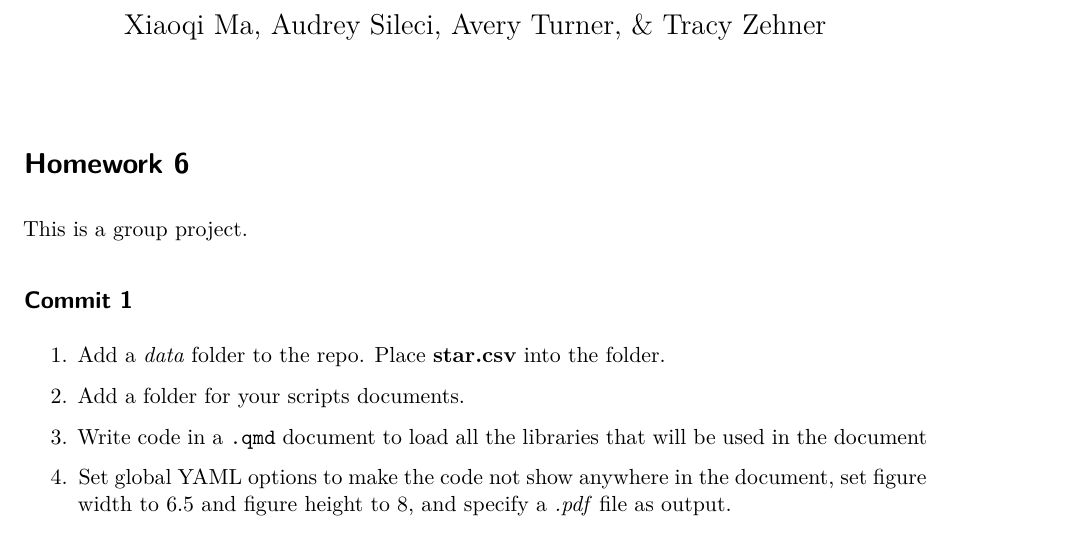
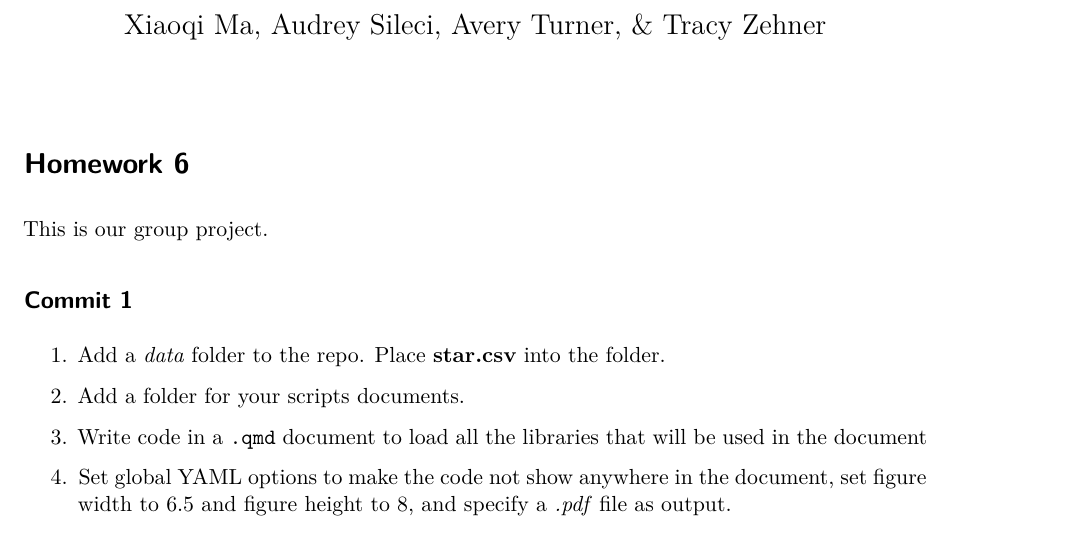
Before and after one commit to AudreySileci/hw_6, a Quarto document (scripts/hw_6.qmd): part of page 1 of 2, cut so that both start at the same text. Rendered offline with R 4.5, knitr and Pandoc in place of Quarto, then LaTeX, with nearby package versions.

Commit message:
Commit 1 (second attempt)

```diff
--- a/scripts/hw_6.qmd
+++ b/scripts/hw_6.qmd
@@ -11,7 +11,7 @@ fig-height: 8
 
 # Homework 6
 
-This is a group project.
+This is our group project.
 
 ## Commit 1
 
```
